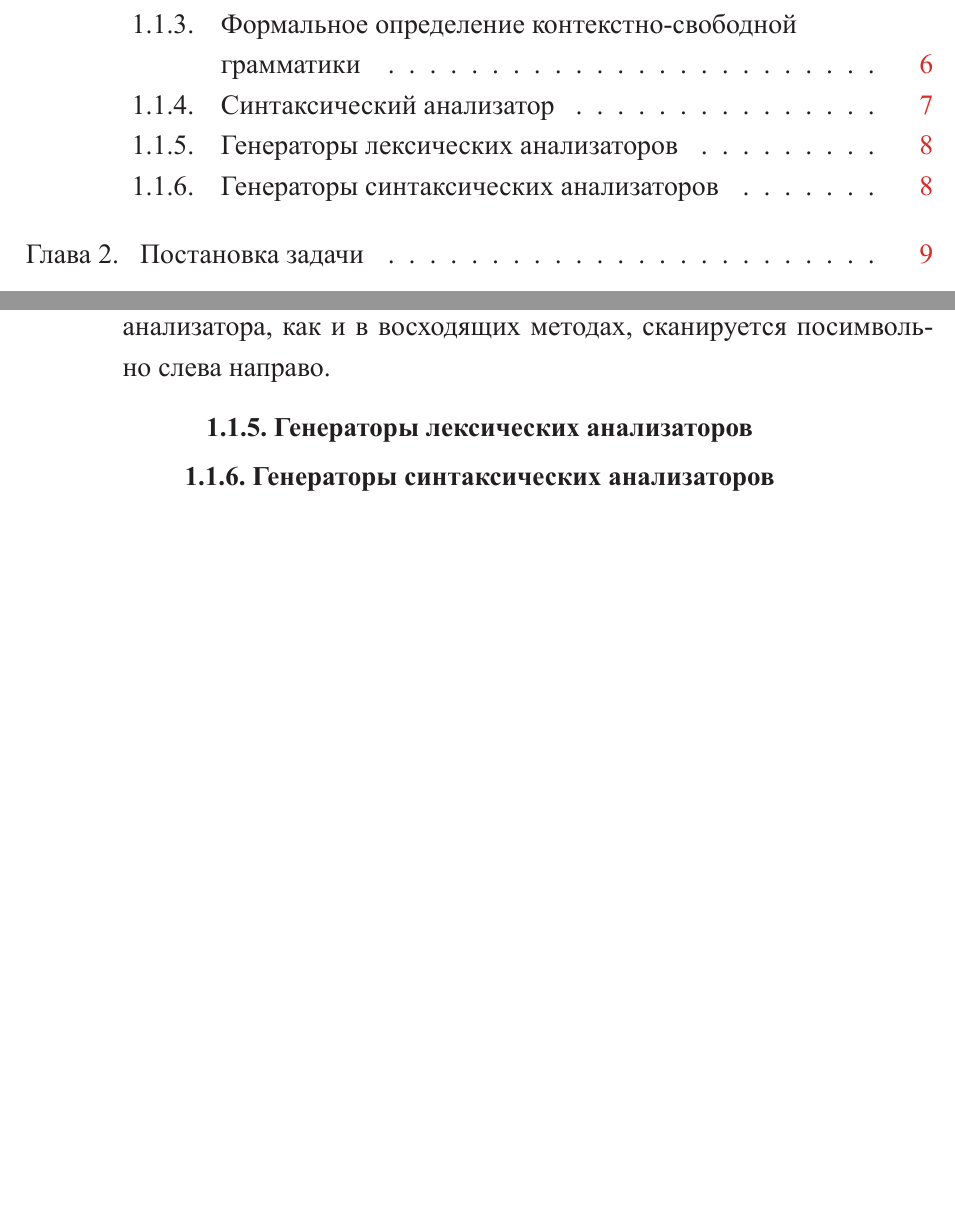
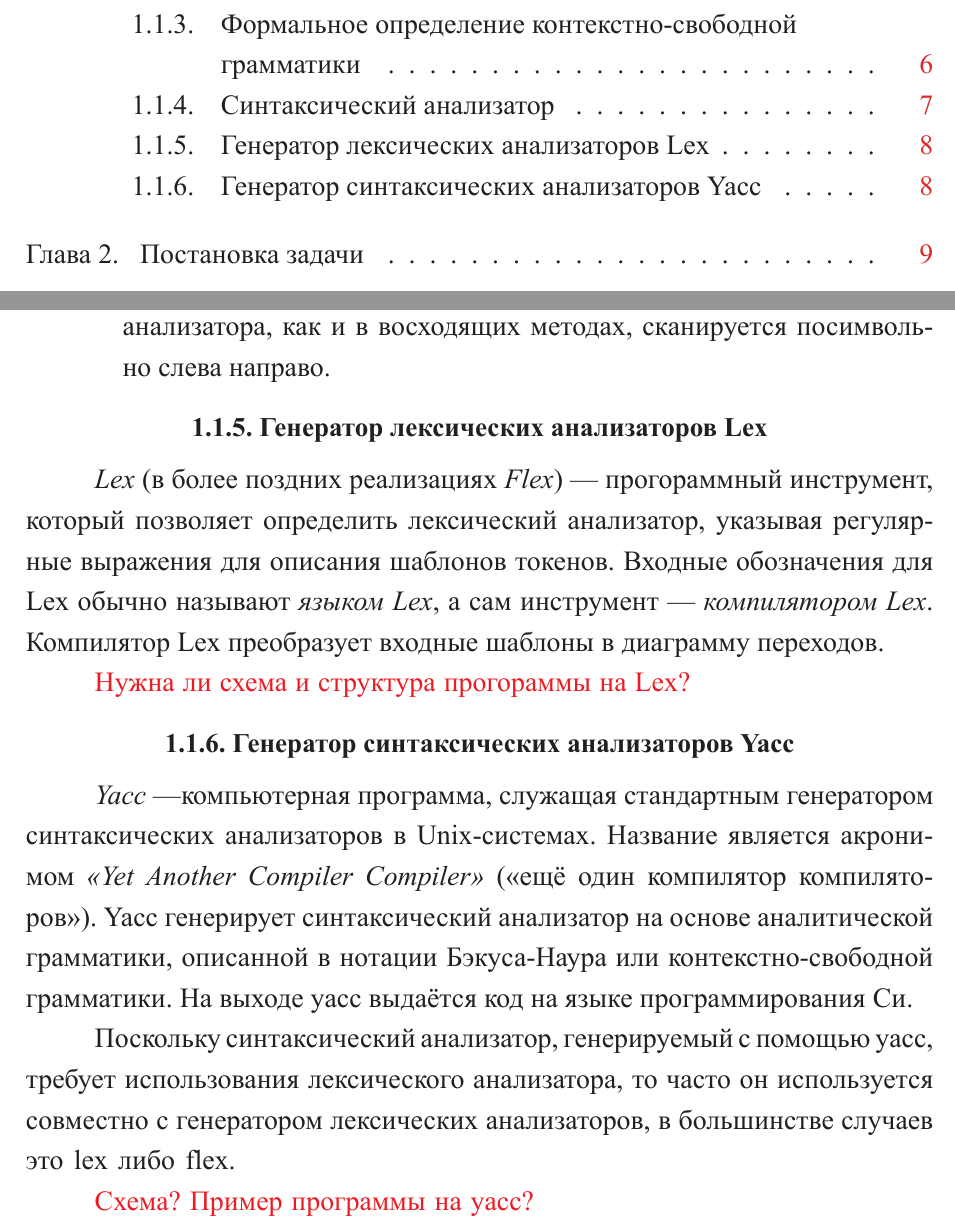
Before and after one commit to PakhomovAlexander/syntax-analyzers, a LaTeX thesis (diploma.tex, which reads Diploma/lexGenerators.tex, Diploma/syntaxGenerators.tex): two parts of pages 2 and 8 of 21, joined at a grey line, cut so that both start at the same text, the shorter picture padded with empty space. The pictures show the PDF file diploma.pdf that the author committed with the source.

Commit message:
Add lex and yacc

```diff
--- a/Diploma/lexGenerators.tex
+++ b/Diploma/lexGenerators.tex
@@ -1 +1,5 @@
-\subsection{Генераторы лексических анализаторов} \label{sub115}
+\subsection{Генератор лексических анализаторов Lex} \label{sub115}
+
+\textit{Lex} (в более поздних реализациях \textit{Flex})~--- прогораммный инструмент, который позволяет определить лексический анализатор, указывая регулярные выражения для описания шаблонов токенов. Входные обозначения для Lex обычно называют \textit{языком Lex}, а сам инструмент~--- \textit{компилятором Lex}. Компилятор Lex преобразует входные шаблоны в диаграмму переходов.
+
+\todo{Нужна ли схема и структура прогораммы на Lex?}
--- a/Diploma/syntaxGenerators.tex
+++ b/Diploma/syntaxGenerators.tex
@@ -1 +1,7 @@
-\subsection{Генераторы синтаксических анализаторов} \label{sub116}
+\subsection{Генератор синтаксических анализаторов Yacc} \label{sub116}
+
+\textit{Yacc}~---компьютерная программа, служащая стандартным генератором синтаксических анализаторов в Unix-системах. Название является акронимом \textit{<<Yet Another Compiler Compiler>>} (<<ещё один компилятор компиляторов>>). Yacc генерирует синтаксический анализатор на основе аналитической грамматики, описанной в нотации Бэкуса-Наура или контекстно-свободной грамматики. На выходе yacc выдаётся код на языке программирования Си.
+
+Поскольку синтаксический анализатор, генерируемый с помощью yacc, требует использования лексического анализатора, то часто он используется совместно с генератором лексических анализаторов, в большинстве случаев это lex либо flex.
+
+\todo{Схема? Пример программы на yacc?}
```
Also changed, not shown: Diploma/grammars.tex (+1 -1 lines), diploma.pdf.
